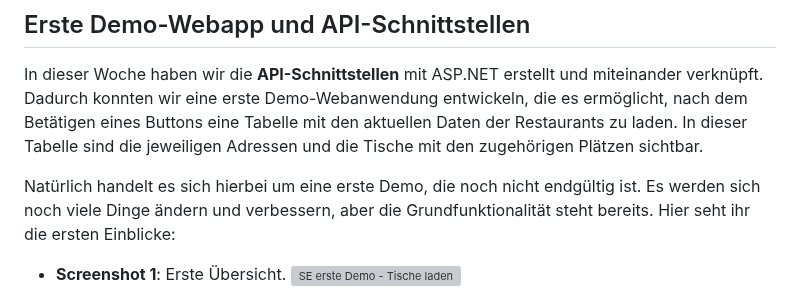
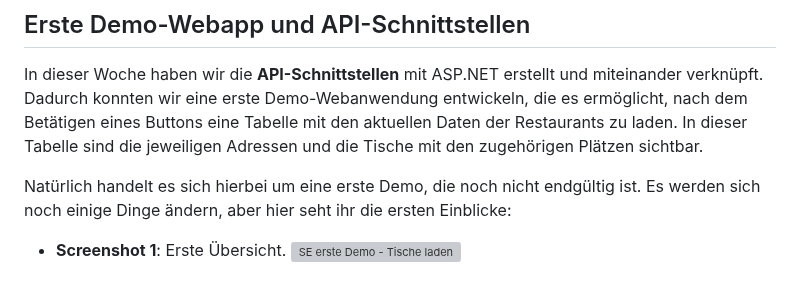
Before and after one commit to AlinaBoess/SoftwareEngineeringProjektTINF23B5, a Markdown page: unfinishedBlogPosts/Blog5.2.md, the part around the change. Rendered like a GitHub page; grey boxes are pictures that could not be loaded.

```diff
--- a/unfinishedBlogPosts/Blog5.2.md
+++ b/unfinishedBlogPosts/Blog5.2.md
@@ -7,7 +7,7 @@ Schön, dass ihr es wieder zu uns geschafft habt :) In dieser Woche konnten wir
 
 In dieser Woche haben wir die **API-Schnittstellen** mit ASP.NET erstellt und miteinander verknüpft. Dadurch konnten wir eine erste Demo-Webanwendung entwickeln, die es ermöglicht, nach dem Betätigen eines Buttons eine Tabelle mit den aktuellen Daten der Restaurants zu laden. In dieser Tabelle sind die jeweiligen Adressen und die Tische mit den zugehörigen Plätzen sichtbar.
 
-Natürlich handelt es sich hierbei um eine erste Demo, die noch nicht endgültig ist. Es werden sich noch viele Dinge ändern und verbessern, aber die Grundfunktionalität steht bereits. Hier seht ihr die ersten Einblicke:
+Natürlich handelt es sich hierbei um eine erste Demo, die noch nicht endgültig ist. Es werden sich noch einige Dinge ändern, aber hier seht ihr die ersten Einblicke:
 
 * **Screenshot 1**: Erste Übersicht.
   <img width="941" alt="SE erste Demo - Tische laden" src="https://github.com/user-attachments/assets/7c487a9d-1140-4294-a04a-8cdeff540bd5">
```
